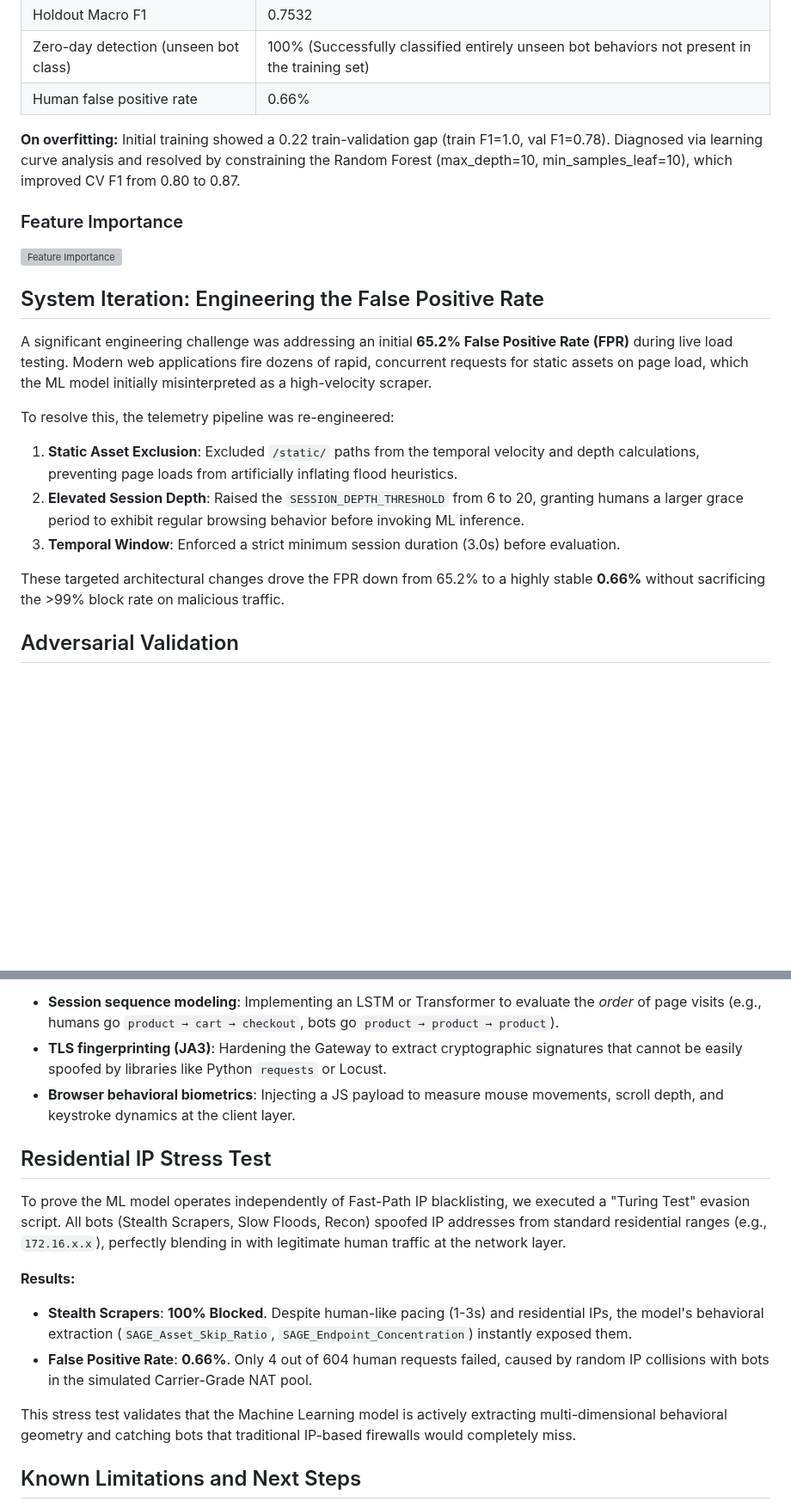
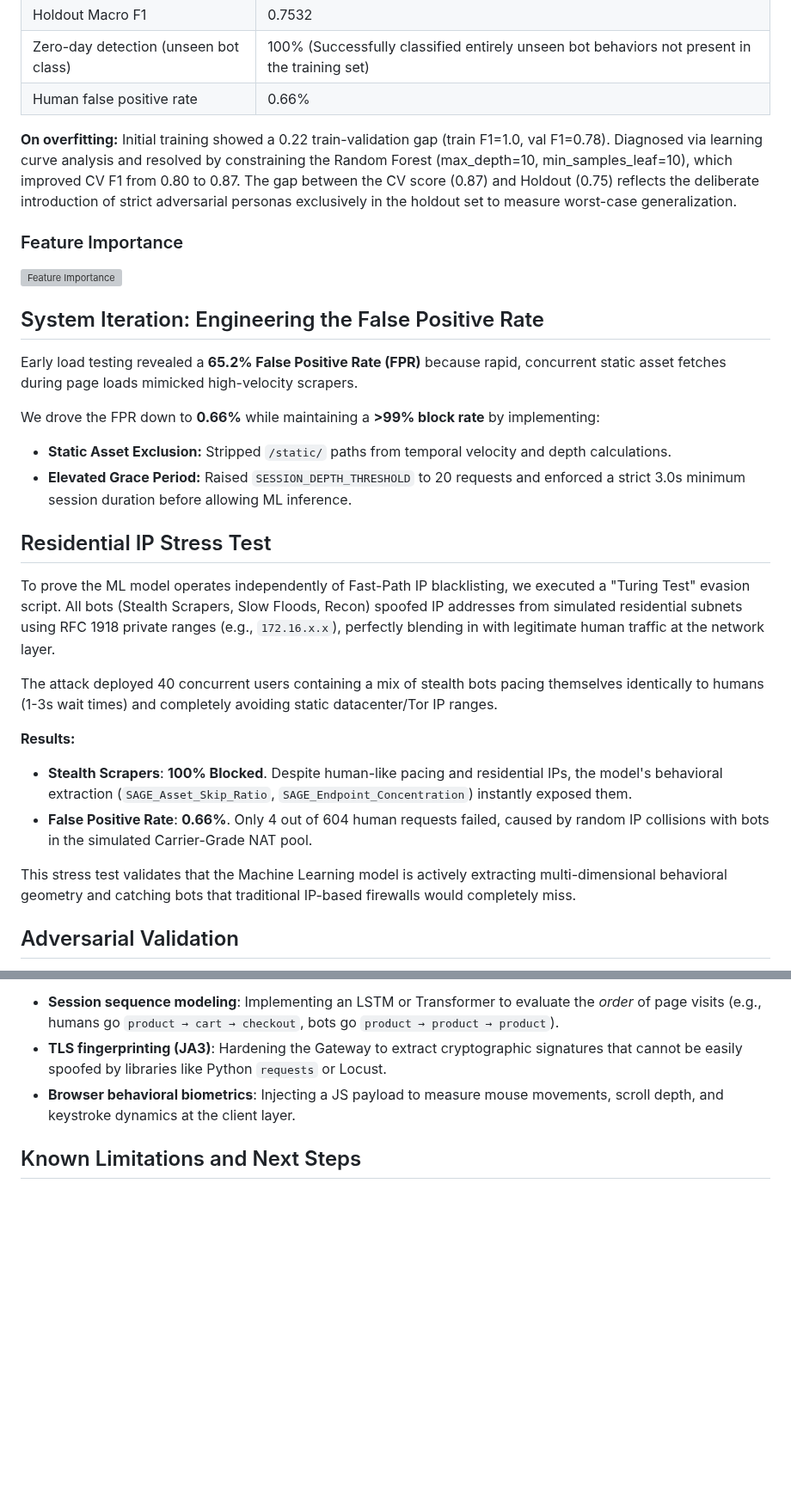
Before and after one commit to ayushcodes27/sage-engine, a Markdown page: README.md, 2 parts joined by grey strips. Shown at 86% size. Rendered like a GitHub page; blank space fills up the shorter version; grey boxes are pictures that could not be loaded.

```diff
--- a/README.md
+++ b/README.md
@@ -84,7 +101,7 @@ curl http://localhost:8081/actuator/health
 | Zero-day detection (unseen bot class) | 100% (Successfully classified entirely unseen bot behaviors not present in the training set) |
 | Human false positive rate | 0.66% |
 
-**On overfitting:** Initial training showed a 0.22 train-validation gap (train F1=1.0, val F1=0.78). Diagnosed via learning curve analysis and resolved by constraining the Random Forest (max_depth=10, min_samples_leaf=10), which improved CV F1 from 0.80 to 0.87.
+**On overfitting:** Initial training showed a 0.22 train-validation gap (train F1=1.0, val F1=0.78). Diagnosed via learning curve analysis and resolved by constraining the Random Forest (max_depth=10, min_samples_leaf=10), which improved CV F1 from 0.80 to 0.87. The gap between the CV score (0.87) and Holdout (0.75) reflects the deliberate introduction of strict adversarial personas exclusively in the holdout set to measure worst-case generalization.
 
 ### Feature Importance
 
@@ -92,14 +109,23 @@ curl http://localhost:8081/actuator/health
 
 ## System Iteration: Engineering the False Positive Rate
 
-A significant engineering challenge was addressing an initial **65.2% False Positive Rate (FPR)** during live load testing. Modern web applications fire dozens of rapid, concurrent requests for static assets on page load, which the ML model initially misinterpreted as a high-velocity scraper.
+Early load testing revealed a **65.2% False Positive Rate (FPR)** because rapid, concurrent static asset fetches during page loads mimicked high-velocity scrapers.
 
-To resolve this, the telemetry pipeline was re-engineered:
-1. **Static Asset Exclusion**: Excluded `/static/` paths from the temporal velocity and depth calculations, preventing page loads from artificially inflating flood heuristics.
-2. **Elevated Session Depth**: Raised the `SESSION_DEPTH_THRESHOLD` from 6 to 20, granting humans a larger grace period to exhibit regular browsing behavior before invoking ML inference.
-3. **Temporal Window**: Enforced a strict minimum session duration (3.0s) before evaluation.
+We drove the FPR down to **0.66%** while maintaining a **>99% block rate** by implementing:
+- **Static Asset Exclusion:** Stripped `/static/` paths from temporal velocity and depth calculations.
+- **Elevated Grace Period:** Raised `SESSION_DEPTH_THRESHOLD` to 20 requests and enforced a strict 3.0s minimum session duration before allowing ML inference.
 
-These targeted architectural changes drove the FPR down from 65.2% to a highly stable **0.66%** without sacrificing the >99% block rate on malicious traffic.
+## Residential IP Stress Test
+
+To prove the ML model operates independently of Fast-Path IP blacklisting, we executed a "Turing Test" evasion script. All bots (Stealth Scrapers, Slow Floods, Recon) spoofed IP addresses from simulated residential subnets using RFC 1918 private ranges (e.g., `172.16.x.x`), perfectly blending in with legitimate human traffic at the network layer.
+
+The attack deployed 40 concurrent users containing a mix of stealth bots pacing themselves identically to humans (1-3s wait times) and completely avoiding static datacenter/Tor IP ranges.
+
+**Results:**
+- **Stealth Scrapers**: **100% Blocked**. Despite human-like pacing and residential IPs, the model's behavioral extraction (`SAGE_Asset_Skip_Ratio`, `SAGE_Endpoint_Concentration`) instantly exposed them.
+- **False Positive Rate**: **0.66%**. Only 4 out of 604 human requests failed, caused by random IP collisions with bots in the simulated Carrier-Grade NAT pool.
+
+This stress test validates that the Machine Learning model is actively extracting multi-dimensional behavioral geometry and catching bots that traditional IP-based firewalls would completely miss.
 
 ## Adversarial Validation
 
@@ -125,16 +151,6 @@ This evasion reveals that while ML models are powerful, they are bound by their
 - **TLS fingerprinting (JA3)**: Hardening the Gateway to extract cryptographic signatures that cannot be easily spoofed by libraries like Python `requests` or Locust.
 - **Browser behavioral biometrics**: Injecting a JS payload to measure mouse movements, scroll depth, and keystroke dynamics at the client layer.
 
-## Residential IP Stress Test
-
-To prove the ML model operates independently of Fast-Path IP blacklisting, we executed a "Turing Test" evasion script. All bots (Stealth Scrapers, Slow Floods, Recon) spoofed IP addresses from standard residential ranges (e.g., `172.16.x.x`), perfectly blending in with legitimate human traffic at the network layer.
-
-**Results:**
-- **Stealth Scrapers**: **100% Blocked**. Despite human-like pacing (1-3s) and residential IPs, the model's behavioral extraction (`SAGE_Asset_Skip_Ratio`, `SAGE_Endpoint_Concentration`) instantly exposed them.
-- **False Positive Rate**: **0.66%**. Only 4 out of 604 human requests failed, caused by random IP collisions with bots in the simulated Carrier-Grade NAT pool.
-
-This stress test validates that the Machine Learning model is actively extracting multi-dimensional behavioral geometry and catching bots that traditional IP-based firewalls would completely miss.
-
 ## Known Limitations and Next Steps
 
 - **AdversarialScraper evasion (95.2%)**: The model's reliance on `Asset_Skip_Ratio` as a near-root split creates a known evasion vector. Fix: adversarial retraining with disguised scraper examples to force importance redistribution toward `Behavioral_Diversity` and `Session_Depth`.
```
Also changed, not shown: other parts of README.md (+17 -0 lines), architecture.png (added), 5 other files.
